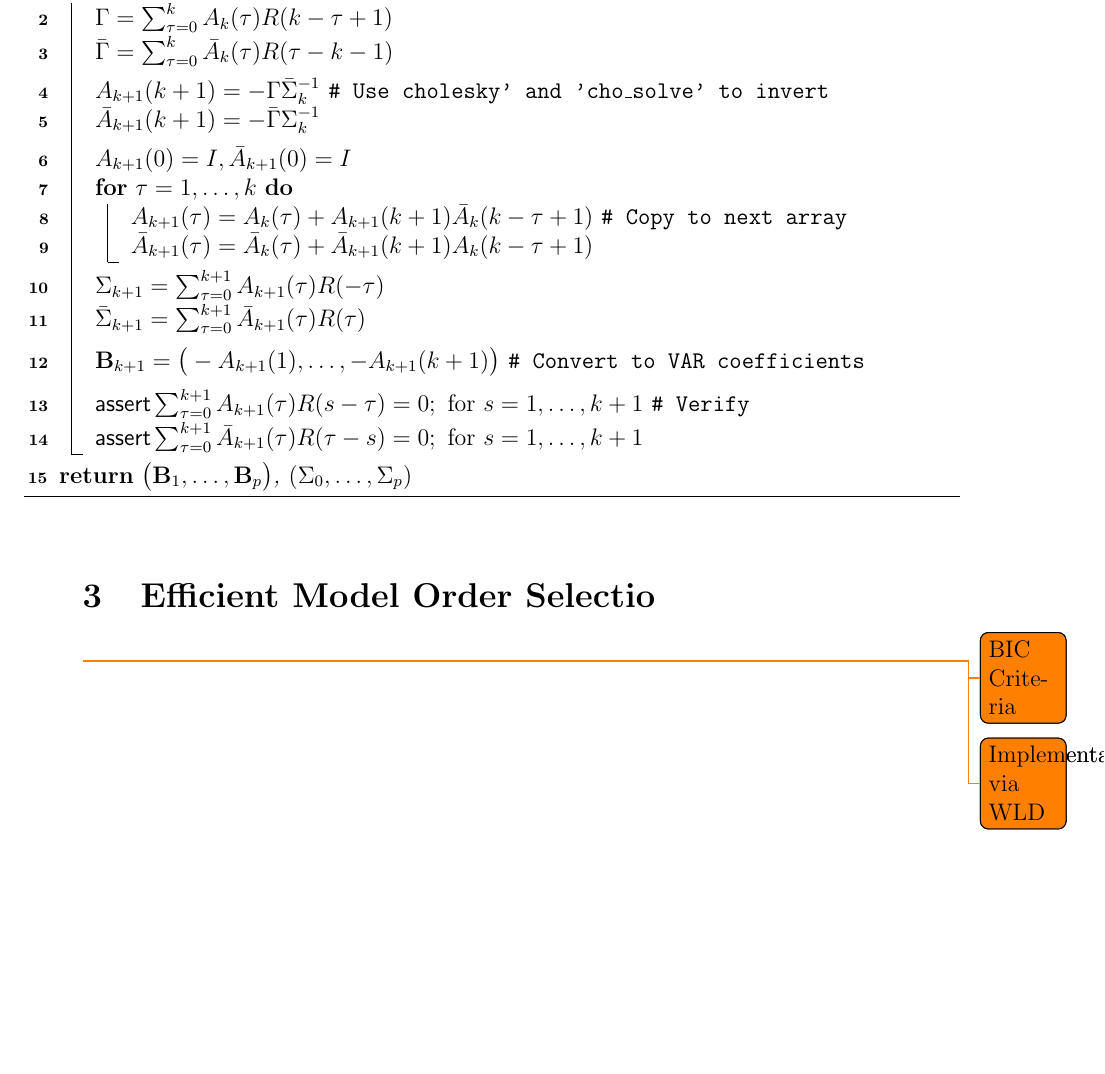
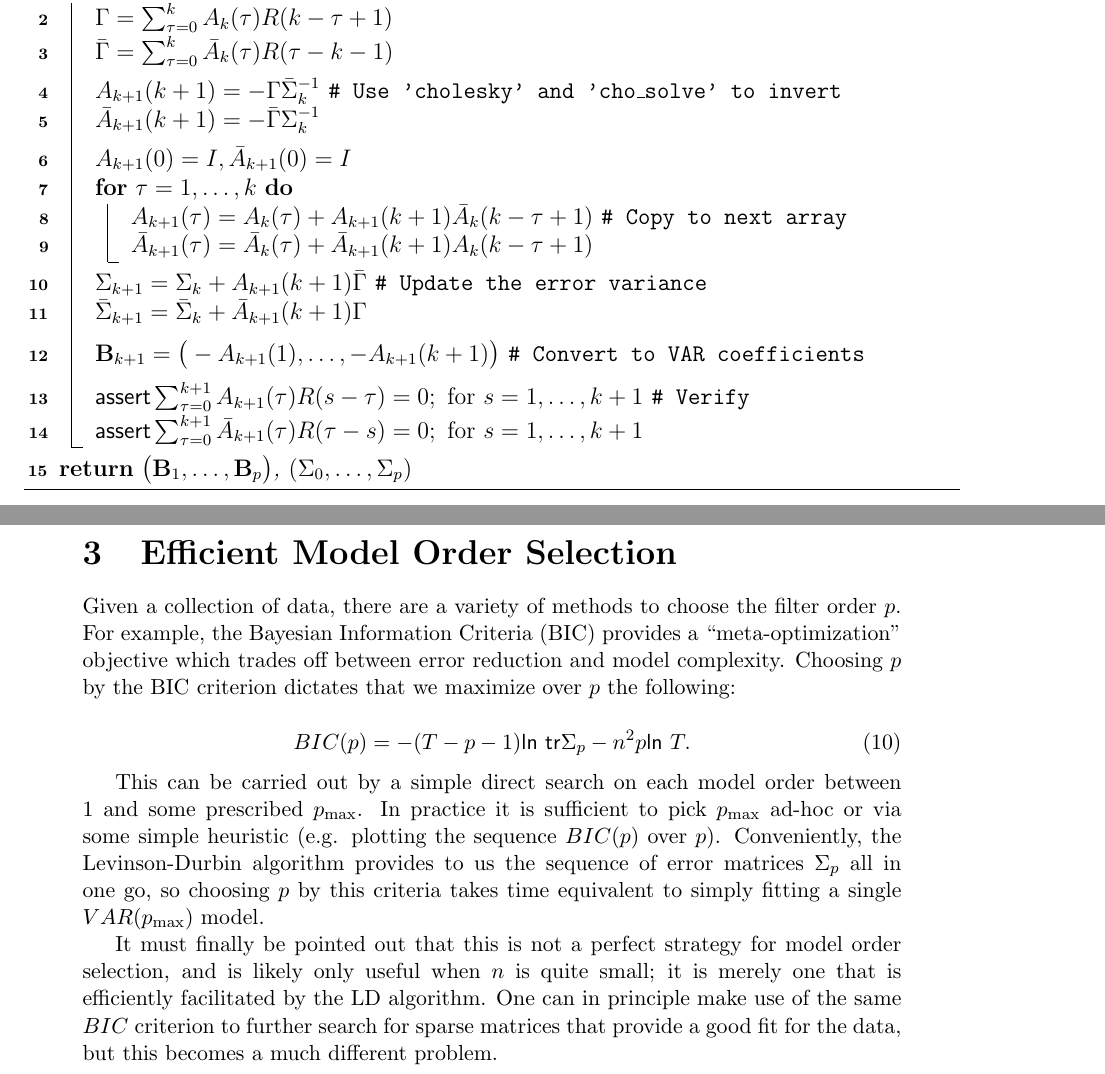
Before and after one commit to RJTK/Levinson-Durbin-Recursion, a LaTeX document (algorithm/algorithm.tex): part of page 5 of 5 before the commit and two parts of pages 5 and 6 of 6 after it, the two joined at a grey line, cut so that both start at the same text, the shorter picture padded with empty space. The pictures show the PDF file algorithm/algorithm.pdf that the author committed with the source.

Commit message:
Brief updates to expository note.

```diff
--- a/algorithm/algorithm.tex
+++ b/algorithm/algorithm.tex
@@ -256,9 +255,8 @@ Keeping in mind that $R(-\tau) = R(\tau)^{\mathsf{H}}$, we have
       $A_{k + 1}(\tau) = A_k(\tau) + A_{k + 1}(k + 1) \bar{A}_k(k - \tau + 1)$ \texttt{\# Copy to next array}\\
       $\bar{A}_{k + 1}(\tau) = \bar{A}_k(\tau) + \bar{A}_{k + 1}(k + 1) A_k(k - \tau + 1)$\\
     }
-    $\Sigma_{k + 1} = \sum_{\tau = 0}^{k + 1}A_{k + 1}(\tau)R(-\tau)$\\
-    $\bar{\Sigma}_{k + 1} = \sum_{\tau = 0}^{k + 1}\bar{A}_{k + 1}(\tau)R(\tau)$\\
-
+    $\Sigma_{k + 1} = \Sigma_k + A_{k + 1}(k + 1) \bar{\Gamma}$ \texttt{\# Update the error variance}\\
+    $\bar{\Sigma}_{k + 1} = \bar{\Sigma}_k + \bar{A}_{k + 1}(k + 1) \Gamma$\\
     \BlankLine
     $\mathbf{B}_{k + 1} = \big(-A_{k + 1}(1), \ldots, -A_{k + 1}(k + 1) \big)$ \texttt{\# Convert to VAR coefficients}\\
 
@@ -271,7 +269,31 @@ Keeping in mind that $R(-\tau) = R(\tau)^{\mathsf{H}}$, we have
   \Return{$\big(\mathbf{B}_1, \ldots, \mathbf{B}_p\big)$, $(\Sigma_0, \ldots, \Sigma_p)$}
 \end{algorithm}
 
-\section{Efficient Model Order Selectio}
-\todo{BIC Criteria}
-\todo{Implementation via WLD}
+\section{Efficient Model Order Selection}
+Given a collection of data, there are a variety of methods to choose
+the filter order $p$.  For example, the Bayesian Information Criteria
+(BIC) provides a ``meta-optimization'' objective which trades off
+between error reduction and model complexity.  Choosing $p$ by the
+BIC criterion dictates that we maximize over $p$ the following:
+
+\begin{equation}
+  \label{eqn:bic}
+    BIC(p) = -(T - p - 1) \ln \tr \Sigma_p - n^2p\ln T.\\
+\end{equation}
+
+This can be carried out by a simple direct search on each model order
+between $1$ and some prescribed $p_\text{max}$.  In practice it is
+sufficient to pick $p_\text{max}$ ad-hoc or via some simple heuristic
+(e.g. plotting the sequence $BIC(p)$ over $p$).  Conveniently, the
+Levinson-Durbin algorithm provides to us the sequence of error
+matrices $\Sigma_p$ all in one go, so choosing $p$ by this criteria
+takes time equivalent to simply fitting a single $VAR(p_{\text{max}})$
+model.
+
+It must finally be pointed out that this is not a perfect strategy for
+model order selection, and is likely only useful when $n$ is quite
+small; it is merely one that is efficiently facilitated by the LD
+algorithm.  One can in principle make use of the same $BIC$ criterion
+to further search for sparse matrices that provide a good fit for the
+data, but this becomes a much different problem.
 \end{document}
```
Also changed, not shown: algorithm/algorithm.pdf, algorithm/algorithm.tex (7 more changed lines), 1 other file.
